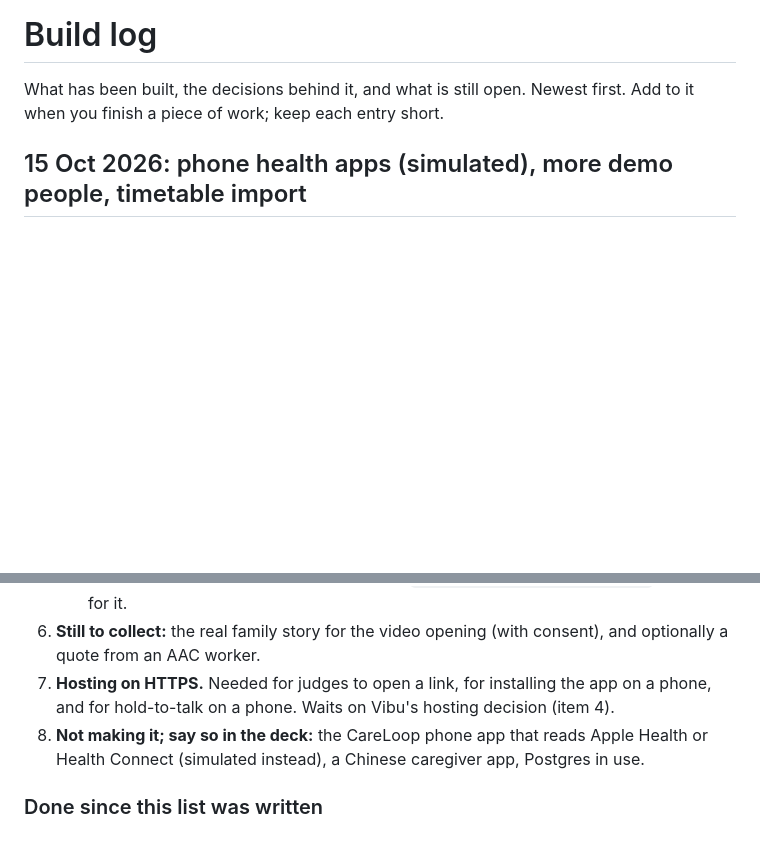
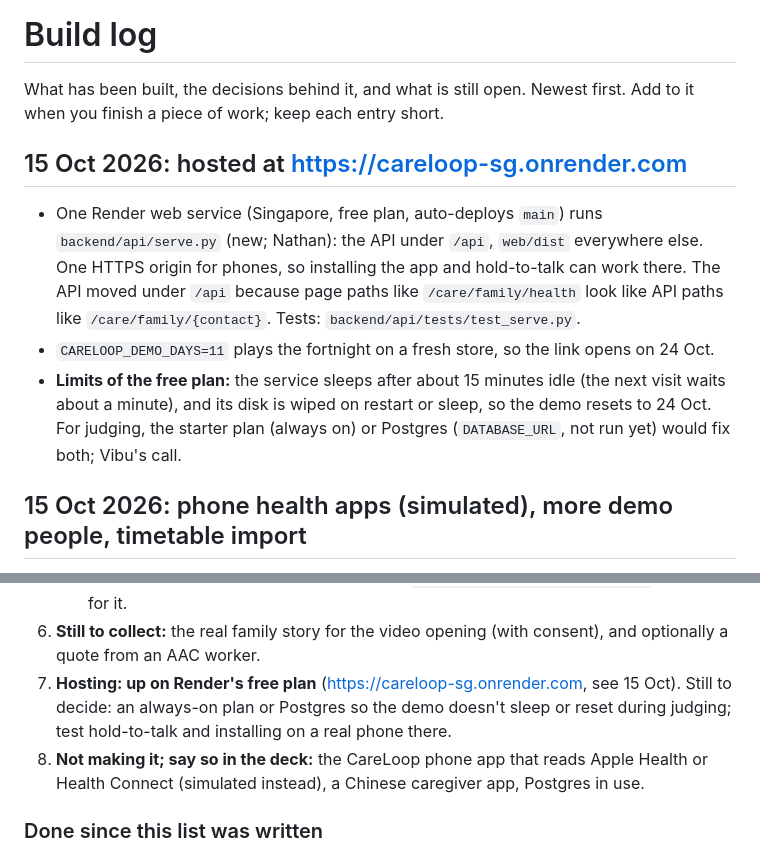
Before and after one commit to DrunkWiz/careloop-sg, a Markdown page: docs/build-log.md, 2 parts joined by grey strips. Drawn GitHub-style; blank space fills up the shorter version.

```diff
--- a/docs/build-log.md
+++ b/docs/build-log.md
@@ -1,6 +1,12 @@
 # Build log
 
 What has been built, the decisions behind it, and what is still open. Newest first. Add to it when you finish a piece of work; keep each entry short.
+
+## 15 Oct 2026: hosted at https://careloop-sg.onrender.com
+
+- One Render web service (Singapore, free plan, auto-deploys `main`) runs `backend/api/serve.py` (new; Nathan): the API under `/api`, `web/dist` everywhere else. One HTTPS origin for phones, so installing the app and hold-to-talk can work there. The API moved under `/api` because page paths like `/care/family/health` look like API paths like `/care/family/{contact}`. Tests: `backend/api/tests/test_serve.py`.
+- `CARELOOP_DEMO_DAYS=11` plays the fortnight on a fresh store, so the link opens on 24 Oct.
+- **Limits of the free plan:** the service sleeps after about 15 minutes idle (the next visit waits about a minute), and its disk is wiped on restart or sleep, so the demo resets to 24 Oct. For judging, the starter plan (always on) or Postgres (`DATABASE_URL`, not run yet) would fix both; Vibu's call.
 
 ## 15 Oct 2026: phone health apps (simulated), more demo people, timetable import
 
@@ -83,7 +89,7 @@ What has been built, the decisions behind it, and what is still open. Newest fir
    - Installing the app on a real phone (needs HTTPS hosting).
    - Fitbit and OMRON data from a real phone: the CareLoop phone app that would read Apple Health or Health Connect isn't built; `backend/healthsync/simulate.py` stands in for it.
 6. **Still to collect:** the real family story for the video opening (with consent), and optionally a quote from an AAC worker.
-7. **Hosting on HTTPS.** Needed for judges to open a link, for installing the app on a phone, and for hold-to-talk on a phone. Waits on Vibu's hosting decision (item 4).
+7. **Hosting: up on Render's free plan** (https://careloop-sg.onrender.com, see 15 Oct). Still to decide: an always-on plan or Postgres so the demo doesn't sleep or reset during judging; test hold-to-talk and installing on a real phone there.
 8. **Not making it; say so in the deck:** the CareLoop phone app that reads Apple Health or Health Connect (simulated instead), a Chinese caregiver app, Postgres in use.
 
 ### Done since this list was written
```
Also changed, not shown: README.md (+20 -0 lines).
